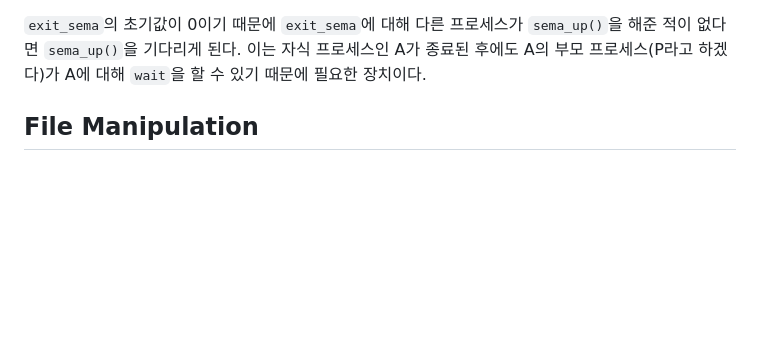
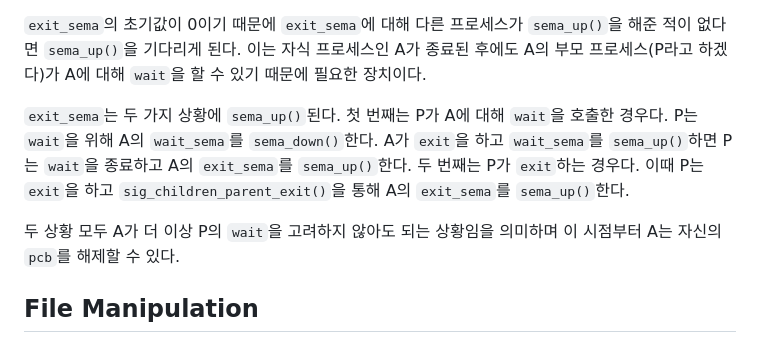
Before and after one commit to happyhappy-jun/CSED312-pintos, a Markdown page: docs/p2/p2_final_report.md, the part around the change. Rendered like a GitHub page; blank space fills up the shorter version.

Commit message:
syscall exit 작성 완료

```diff
--- a/docs/p2/p2_final_report.md
+++ b/docs/p2/p2_final_report.md
@@ -551,6 +551,14 @@ void process_exit(void) {
 `exit_sema`의 초기값이 0이기 때문에 `exit_sema`에 대해 다른 프로세스가 `sema_up()`을 해준 적이 없다면 `sema_up()`을 기다리게 된다.
 이는 자식 프로세스인 A가 종료된 후에도 A의 부모 프로세스(P라고 하겠다)가 A에 대해 `wait`을 할 수 있기 때문에 필요한 장치이다.
 
+`exit_sema`는 두 가지 상황에 `sema_up()`된다.
+첫 번째는 P가 A에 대해 `wait`을 호출한 경우다. P는 `wait`을 위해 A의 `wait_sema`를 `sema_down()`한다.
+A가 `exit`을 하고 `wait_sema`를 `sema_up()`하면 P는 `wait`을 종료하고 A의 `exit_sema`를 `sema_up()`한다.
+두 번째는 P가 `exit`하는 경우다.
+이때 P는 `exit`을 하고 `sig_children_parent_exit()`을 통해 A의 `exit_sema`를 `sema_up()`한다.
+
+두 상황 모두 A가 더 이상 P의 `wait`을 고려하지 않아도 되는 상황임을 의미하며 이 시점부터 A는 자신의 `pcb`를 해제할 수 있다.
+
 ## File Manipulation
 
 # Denying Writes to Executables
```
